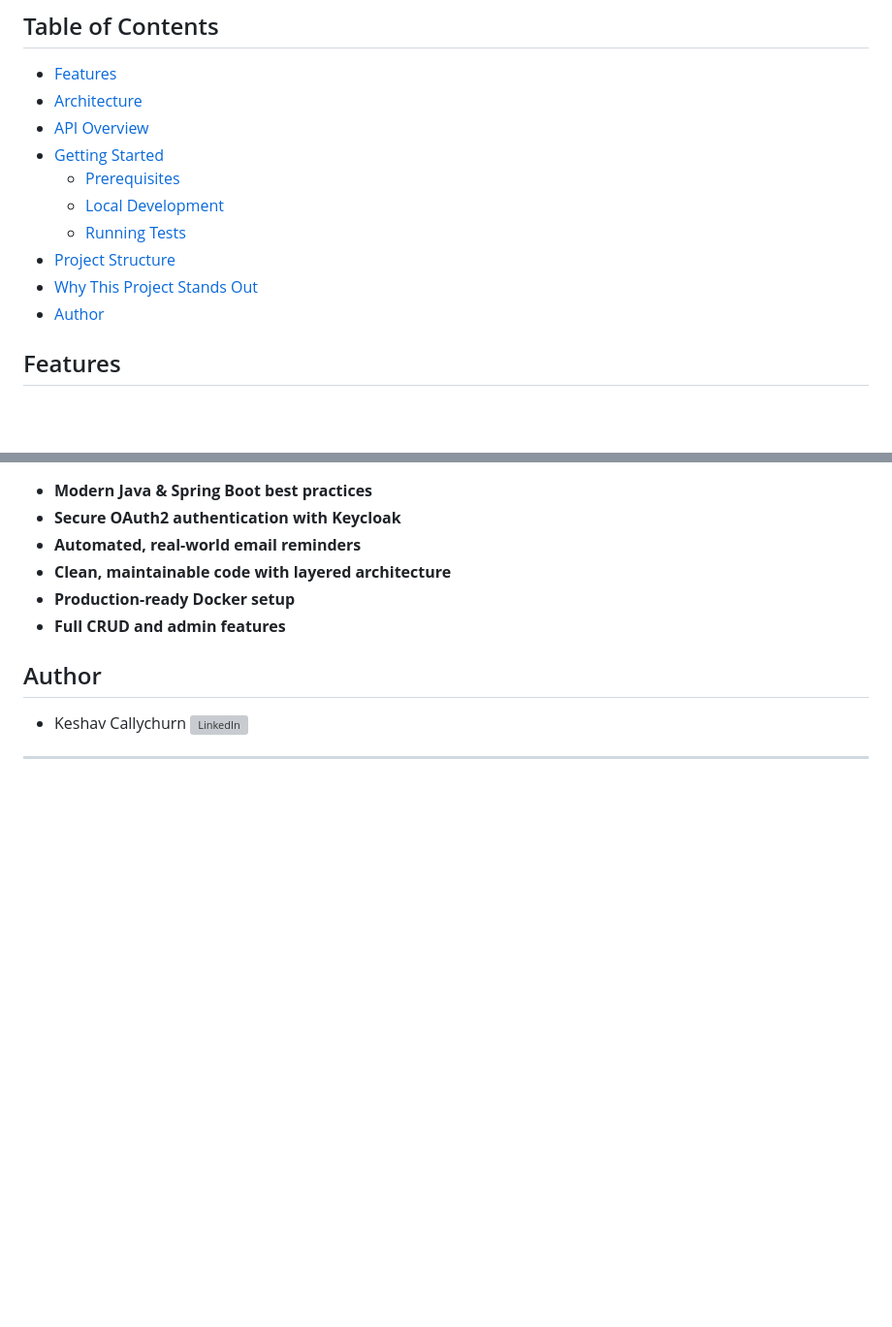
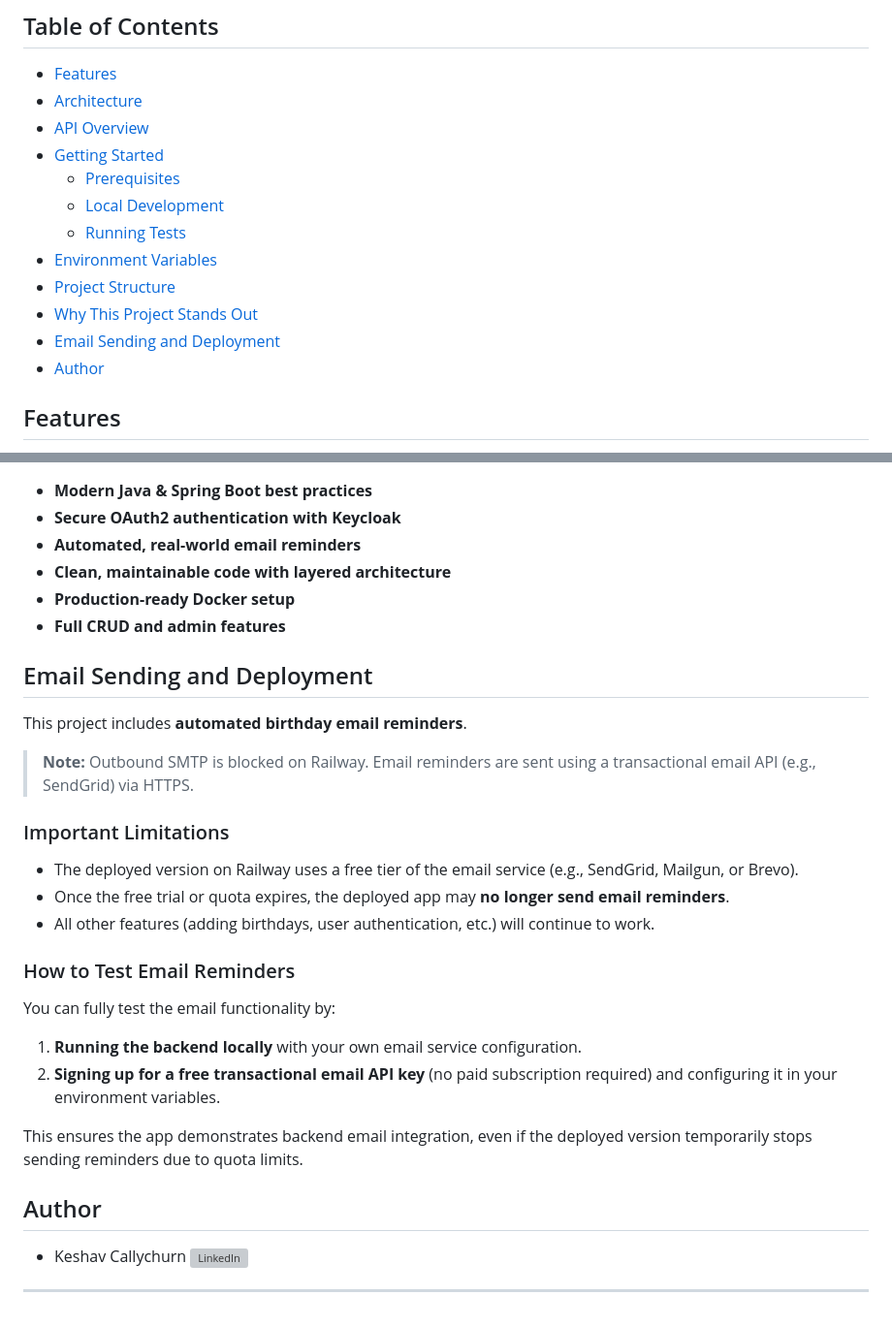
Before and after one commit to keshav1207/RememberBirthdays, a Markdown page: README.md, 2 parts joined by grey strips. Shown: that part at 97% size. GitHub-like rendering; blank space fills up the shorter version; grey boxes are pictures that could not be loaded.

```diff
--- a/README.md
+++ b/README.md
@@ -11,8 +11,10 @@
   - [Prerequisites](#prerequisites)
   - [Local Development](#local-development)
   - [Running Tests](#running-tests)
+- [Environment Variables](#environment-variables)
 - [Project Structure](#project-structure)
 - [Why This Project Stands Out](#why-this-project-stands-out)
+- [Email Sending and Deployment](#email-sending-and-deployment)
 - [Author](#author)
 
 ## Features
@@ -128,6 +130,27 @@ SENDGRID_FROM_EMAIL=your_verified_sender@email.com
 - **Production-ready Docker setup**
 - **Full CRUD and admin features**
 
+## Email Sending and Deployment
+
+This project includes **automated birthday email reminders**.
+
+> **Note:** Outbound SMTP is blocked on Railway. Email reminders are sent using a transactional email API (e.g., SendGrid) via HTTPS.
+
+### Important Limitations
+
+- The deployed version on Railway uses a free tier of the email service (e.g., SendGrid, Mailgun, or Brevo).
+- Once the free trial or quota expires, the deployed app may **no longer send email reminders**.
+- All other features (adding birthdays, user authentication, etc.) will continue to work.
+
+### How to Test Email Reminders
+
+You can fully test the email functionality by:
+
+1. **Running the backend locally** with your own email service configuration.
+2. **Signing up for a free transactional email API key** (no paid subscription required) and configuring it in your environment variables.
+
+This ensures the app demonstrates backend email integration, even if the deployed version temporarily stops sending reminders due to quota limits.
+
 ## Author
 
 - Keshav Callychurn [<img src="https://cdn.jsdelivr.net/gh/devicons/devicon/icons/linkedin/linkedin-original.svg" width="20" alt="LinkedIn"/>](https://www.linkedin.com/in/keshav0799)
```
